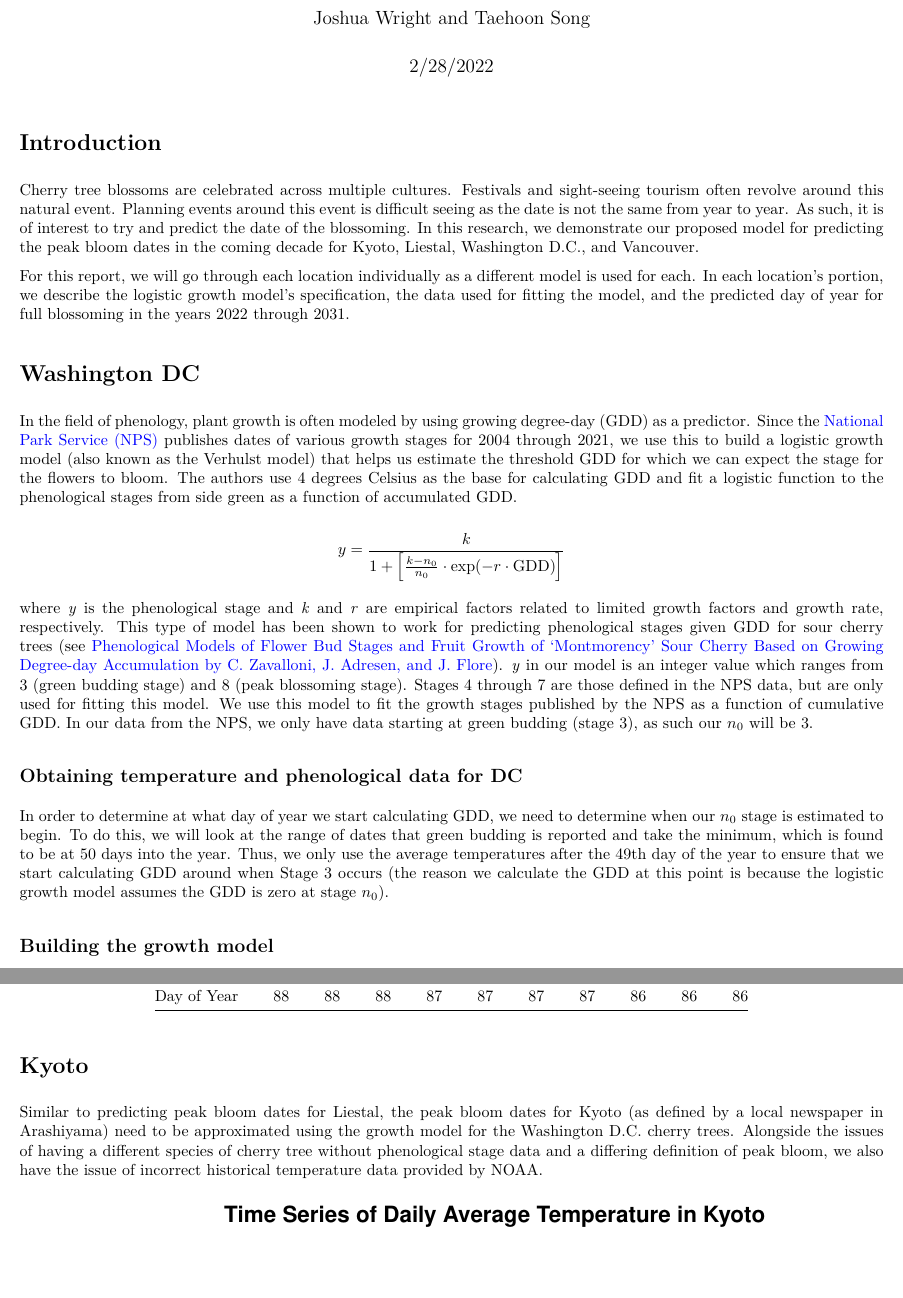
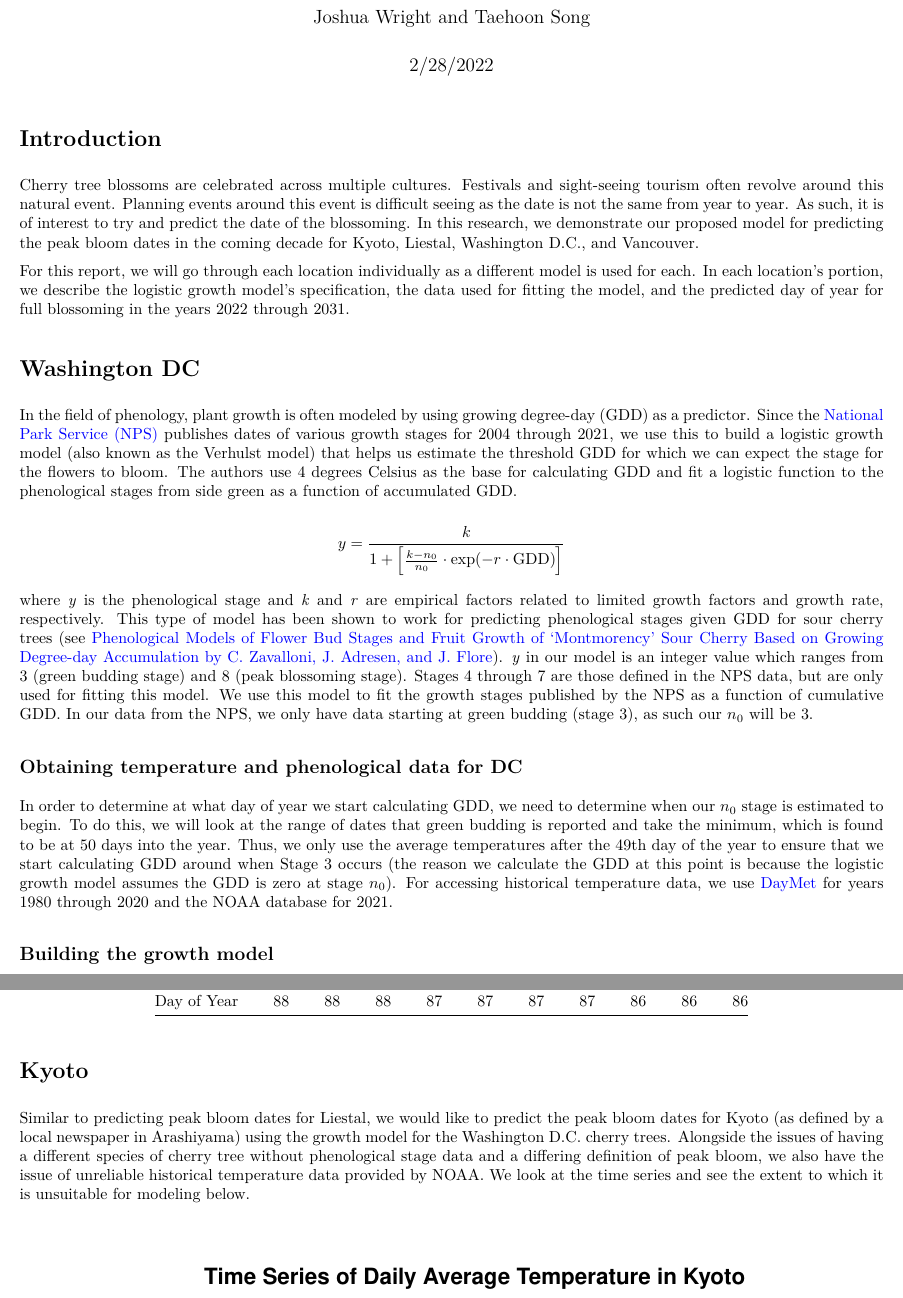
Before and after one commit to joshglwright/cherry, an R Markdown document (CherryBlossom2022.Rmd): two parts of pages 1 and 4 of 5, joined at a grey line, cut so that both start at the same text, the shorter picture padded with empty space. The pictures show the output file CherryBlossom2022.pdf that the author committed with the source.

Commit message:
figure updates

````diff
--- a/CherryBlossom2022.Rmd
+++ b/CherryBlossom2022.Rmd
@@ -44,7 +44,8 @@ y = \frac{k}{1+\left[\frac{k-n_0}{n_0}\cdot\exp(-r\cdot \text{GDD})\right]}
 where \textit{y} is the phenological stage and \textit{k} and \textit{r} are empirical factors related to limited growth factors and growth rate, respectively. This type of model has been shown to work for predicting phenological stages given GDD for sour cherry trees (see [Phenological Models of Flower Bud Stages and Fruit Growth of 'Montmorency' Sour Cherry Based on Growing Degree-day Accumulation by C. Zavalloni, J. Adresen, and J. Flore](https://journals.ashs.org/downloadpdf/journals/jashs/131/5/article-p601.pdf)). \textit{y} in our model is an integer value which ranges from 3 (green budding stage) and 8 (peak blossoming stage). Stages 4 through 7 are those defined in the NPS data, but are only used for fitting this model. We use this model to fit the growth stages published by the NPS as a function of cumulative GDD. In our data from the NPS, we only have data starting at green budding (stage 3), as such our $n_0$ will be 3.
 
 ## Obtaining temperature and phenological data for DC
-In order to determine at what day of year we start calculating GDD, we need to determine when our $n_0$ stage is estimated to begin. To do this, we will look at the range of dates that green budding is reported and take the minimum, which is found to be at 50 days into the year. Thus, we only use the average temperatures after the 49th day of the year to ensure that we start calculating GDD around when Stage 3 occurs (the reason we calculate the GDD at this point is because the logistic growth model assumes the GDD is zero at stage $n_0$).
+
+In order to determine at what day of year we start calculating GDD, we need to determine when our $n_0$ stage is estimated to begin. To do this, we will look at the range of dates that green budding is reported and take the minimum, which is found to be at 50 days into the year. Thus, we only use the average temperatures after the 49th day of the year to ensure that we start calculating GDD around when Stage 3 occurs (the reason we calculate the GDD at this point is because the logistic growth model assumes the GDD is zero at stage $n_0$). For accessing historical temperature data, we use [DayMet](https://daymet.ornl.gov/getdata) for years 1980 through 2020 and the NOAA database for 2021.
 
 ```{r, echo=FALSE, results='hide'}
 # Import historical weather data from DayMet
@@ -394,9 +395,9 @@ kable(t(forecasts_li))
 
 # Kyoto
 
-Similar to predicting peak bloom dates for Liestal, the peak bloom dates for Kyoto (as defined by a local newspaper in Arashiyama) need to be approximated using the growth model for the Washington D.C. cherry trees. Alongside the issues of having a different species of cherry tree without phenological stage data and a differing definition of peak bloom, we also have the issue of incorrect historical temperature data provided by NOAA.
+Similar to predicting peak bloom dates for Liestal, we would like to predict the peak bloom dates for Kyoto (as defined by a local newspaper in Arashiyama) using the growth model for the Washington D.C. cherry trees. Alongside the issues of having a different species of cherry tree without phenological stage data and a differing definition of peak bloom, we also have the issue of unreliable historical temperature data provided by NOAA. We look at the time series and see the extent to which it is unsuitable for modeling below.
 
-```{r, echo=FALSE, fig.height=4}
+```{r, echo=FALSE, fig.height=3.7}
 jp_temp <- temps %>% filter(city == 'Kyoto') %>%
   mutate(doy = yday(date)) %>%
   filter(doy != 366) #Leap year mess
````
Also changed, not shown: CherryBlossom2022.pdf, CherryBlossom2022_files/figure-latex/unnamed-chunk-11-1.pdf, CherryBlossom2022_files/figure-latex/unnamed-chunk-12-1.pdf, CherryBlossom2022_files/figure-latex/unnamed-chunk-5-1.pdf, CherryBlossom2022.Rmd (6 more changed lines), 15 other files.
